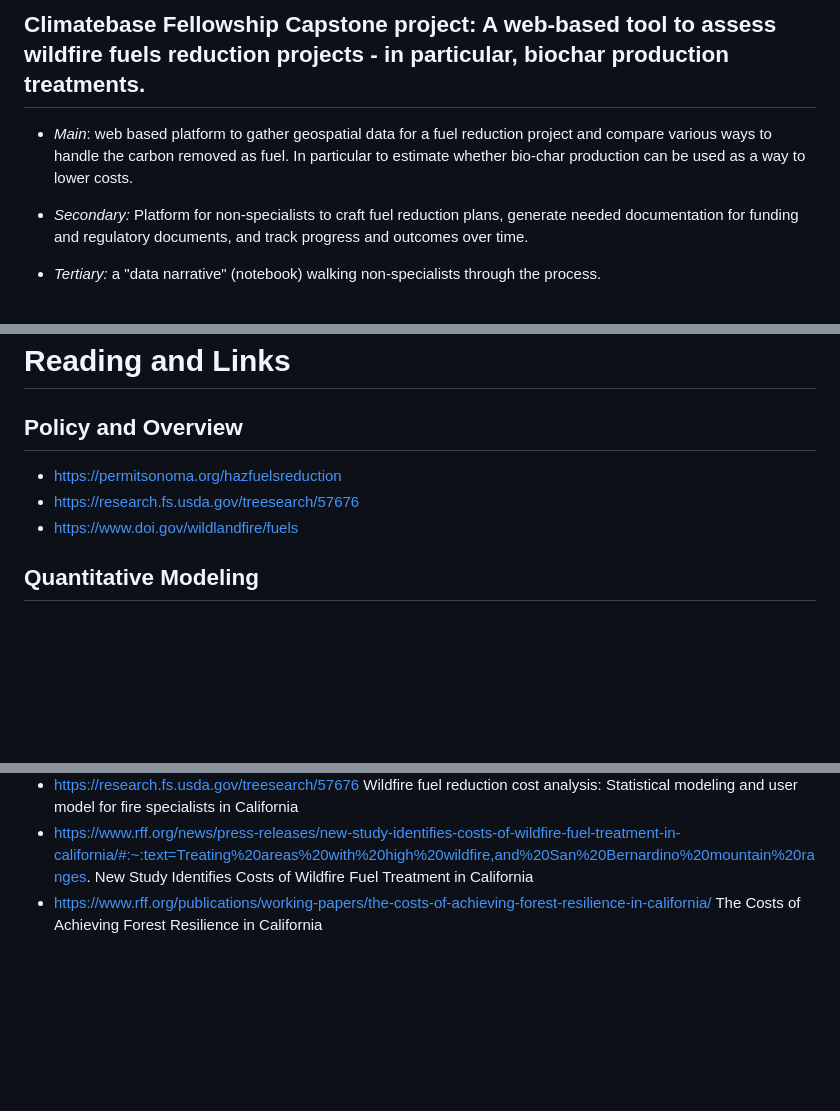
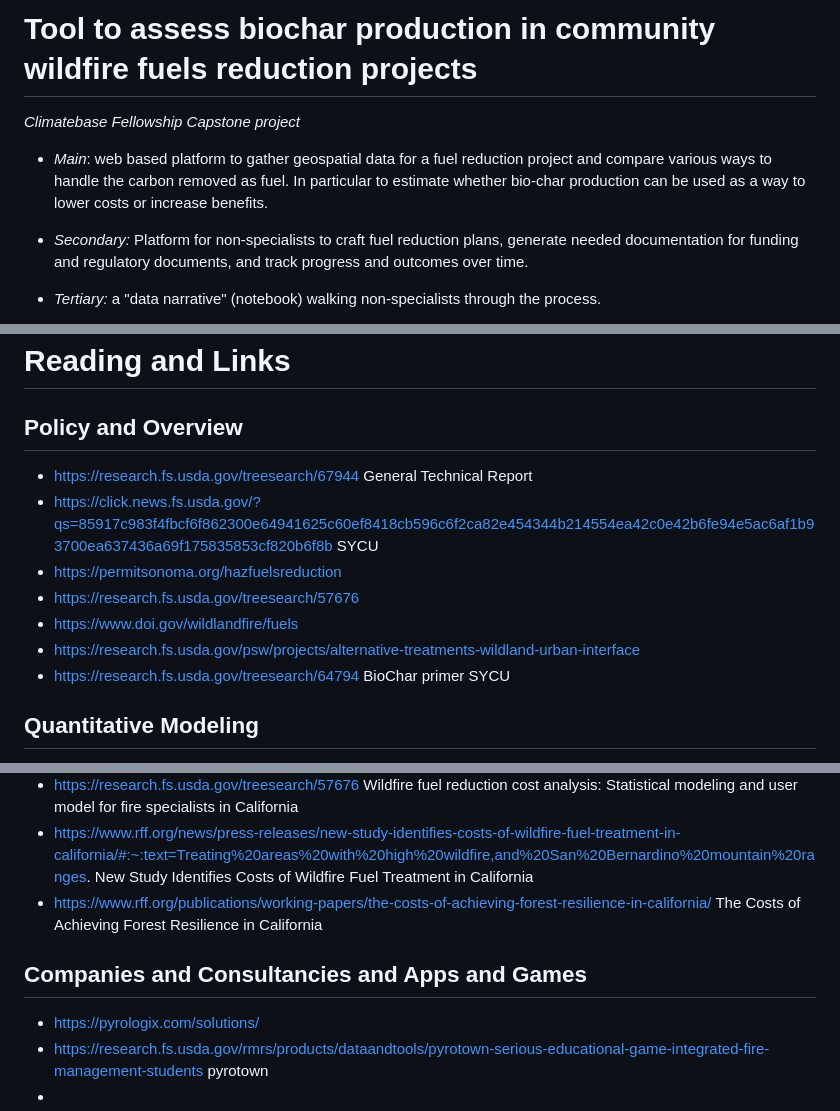
Before and after one commit to scotfree/fuelscape, a Markdown page: docs/README.md, 3 parts joined by grey strips. GitHub-like rendering; blank space fills up the shorter version.

```diff
--- a/docs/README.md
+++ b/docs/README.md
@@ -1,6 +1,7 @@
-## Climatebase Fellowship Capstone project:  A web-based tool to assess wildfire fuels reduction projects  - in particular, biochar production treatments.
+# Tool to assess biochar production in community wildfire fuels reduction projects
+*Climatebase Fellowship Capstone project*
 
-* *Main*: web based platform to gather geospatial data for a fuel reduction project and compare various ways to handle the carbon removed as fuel. In particular to estimate whether bio-char production can be used as a way to lower costs.
+* *Main*: web based platform to gather geospatial data for a fuel reduction project and compare various ways to handle the carbon removed as fuel. In particular to estimate whether bio-char production can be used as a way to lower costs or increase benefits.
 
 * *Secondary:* Platform for non-specialists to craft fuel reduction plans, generate needed documentation for funding and regulatory documents, and track progress and outcomes over time.
 
@@ -356,9 +353,14 @@ Do they describe it verbally as an LLM prompt which we turn into SQL and Geojson
 
 # Reading and Links
 ## Policy and Overview
+* https://research.fs.usda.gov/treesearch/67944 General Technical Report
+* https://click.news.fs.usda.gov/?qs=85917c983f4fbcf6f862300e64941625c60ef8418cb596c6f2ca82e454344b214554ea42c0e42b6fe94e5ac6af1b93700ea637436a69f175835853cf820b6f8b SYCU
 * https://permitsonoma.org/hazfuelsreduction
 * https://research.fs.usda.gov/treesearch/57676
 * https://www.doi.gov/wildlandfire/fuels
+* https://research.fs.usda.gov/psw/projects/alternative-treatments-wildland-urban-interface
+* https://research.fs.usda.gov/treesearch/64794 BioChar primer SYCU
+
 
 ## Quantitative Modeling
 * https://www.mdpi.com/2571-6255/6/3/104  A Quantitative Analysis of Fuel Break Effectiveness Drivers in Southern California National Forests
@@ -366,3 +368,8 @@ Do they describe it verbally as an LLM prompt which we turn into SQL and Geojson
 * https://research.fs.usda.gov/treesearch/57676 Wildfire fuel reduction cost analysis: Statistical modeling and user model for fire specialists in California
 * https://www.rff.org/news/press-releases/new-study-identifies-costs-of-wildfire-fuel-treatment-in-california/#:~:text=Treating%20areas%20with%20high%20wildfire,and%20San%20Bernardino%20mountain%20ranges. New Study Identifies Costs of Wildfire Fuel Treatment in California
 * https://www.rff.org/publications/working-papers/the-costs-of-achieving-forest-resilience-in-california/  The Costs of Achieving Forest Resilience in California
+
+## Companies and Consultancies and Apps and Games
+* https://pyrologix.com/solutions/
+* https://research.fs.usda.gov/rmrs/products/dataandtools/pyrotown-serious-educational-game-integrated-fire-management-students pyrotown
+*
```
Also changed, not shown: other parts of docs/README.md (+35 -39 lines).
